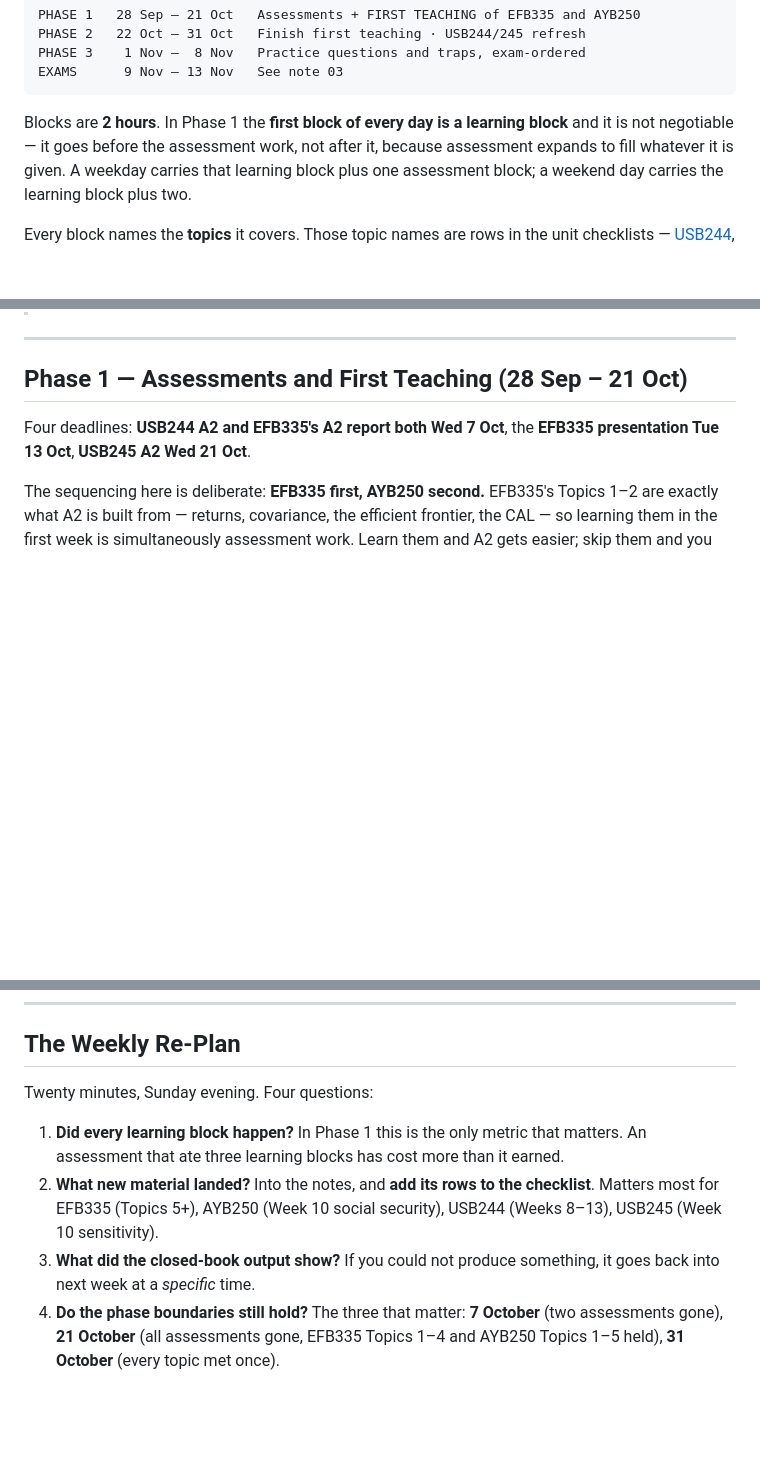
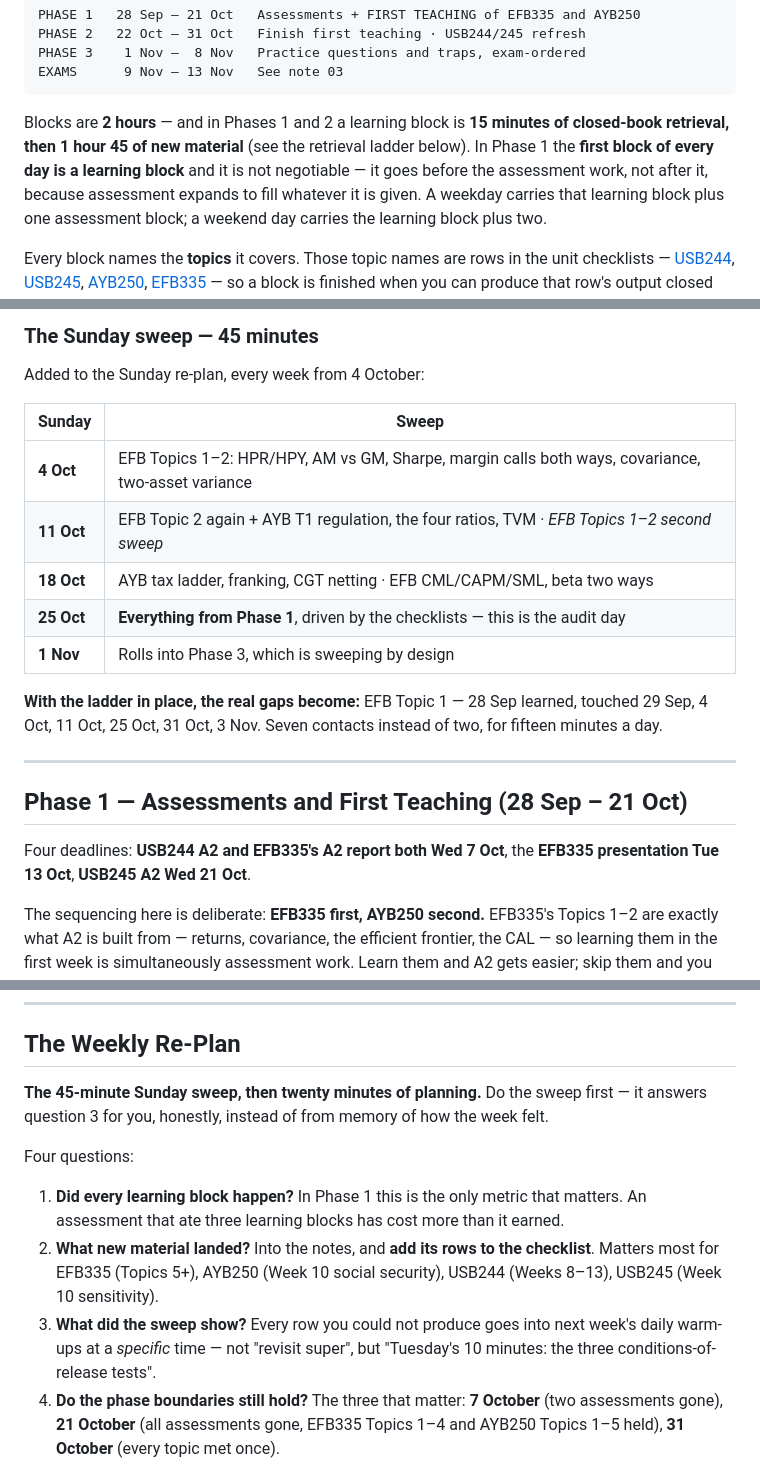
Before and after one commit to calnettle/calnetstudy, a Markdown page: content/REVISION/01-week-by-week-schedule.md, 3 parts joined by grey strips. Drawn GitHub-style; blank space fills up the shorter version.

Commit message:
notes: nightly update 2026-09-27
1 file(s) changed under content/. Committed by scripts/nightly-publish.sh.

````diff
--- a/content/REVISION/01-week-by-week-schedule.md
+++ b/content/REVISION/01-week-by-week-schedule.md
@@ -22,8 +22,10 @@ PHASE 3    1 Nov –  8 Nov   Practice questions and traps, exam-ordered
 EXAMS      9 Nov – 13 Nov   See note 03
 ```
 
-Blocks are **2 hours**. In Phase 1 the **first block of every day is a
-learning block** and it is not negotiable — it goes before the
+Blocks are **2 hours** — and in Phases 1 and 2 a learning block is **15
+minutes of closed-book retrieval, then 1 hour 45 of new material** (see
+the retrieval ladder below). In Phase 1 the **first block of every day is
+a learning block** and it is not negotiable — it goes before the
 assessment work, not after it, because assessment expands to fill
 whatever it is given. A weekday carries that learning block plus one
 assessment block; a weekend day carries the learning block plus two.
@@ -63,3 +137,18 @@ pairing is what makes it stick.
+### The Sunday sweep — 45 minutes
+
+Added to the Sunday re-plan, every week from 4 October:
+
+| Sunday | Sweep |
+|---|---|
+| **4 Oct** | EFB Topics 1–2: HPR/HPY, AM vs GM, Sharpe, margin calls both ways, covariance, two-asset variance |
+| **11 Oct** | EFB Topic 2 again + AYB T1 regulation, the four ratios, TVM · *EFB Topics 1–2 second sweep* |
+| **18 Oct** | AYB tax ladder, franking, CGT netting · EFB CML/CAPM/SML, beta two ways |
+| **25 Oct** | **Everything from Phase 1**, driven by the checklists — this is the audit day |
+| **1 Nov** | Rolls into Phase 3, which is sweeping by design |
+
+**With the ladder in place, the real gaps become:** EFB Topic 1 — 28 Sep
+learned, touched 29 Sep, 4 Oct, 11 Oct, 25 Oct, 31 Oct, 3 Nov. Seven
+contacts instead of two, for fifteen minutes a day.
 
 ---
 
@@ -228,7 +317,11 @@ recently-learned content decays fastest.
 
 ## The Weekly Re-Plan
 
-Twenty minutes, Sunday evening. Four questions:
+**The 45-minute Sunday sweep, then twenty minutes of planning.** Do the
+sweep first — it answers question 3 for you, honestly, instead of from
+memory of how the week felt.
+
+Four questions:
 
 1. **Did every learning block happen?** In Phase 1 this is the only
    metric that matters. An assessment that ate three learning blocks has
@@ -236,8 +329,10 @@ Twenty minutes, Sunday evening. Four questions:
 2. **What new material landed?** Into the notes, and **add its rows to
    the checklist**. Matters most for EFB335 (Topics 5+), AYB250 (Week 10
    social security), USB244 (Weeks 8–13), USB245 (Week 10 sensitivity).
-3. **What did the closed-book output show?** If you could not produce
-   something, it goes back into next week at a *specific* time.
+3. **What did the sweep show?** Every row you could not produce goes
+   into next week's daily warm-ups at a *specific* time — not "revisit
+   super", but "Tuesday's 10 minutes: the three conditions-of-release
+   tests".
 4. **Do the phase boundaries still hold?** The three that matter: **7
    October** (two assessments gone), **21 October** (all assessments
    gone, EFB335 Topics 1–4 and AYB250 Topics 1–5 held), **31 October**
````
Also changed, not shown: other parts of content/REVISION/01-week-by-week-schedule.md (+73 -0 lines).
